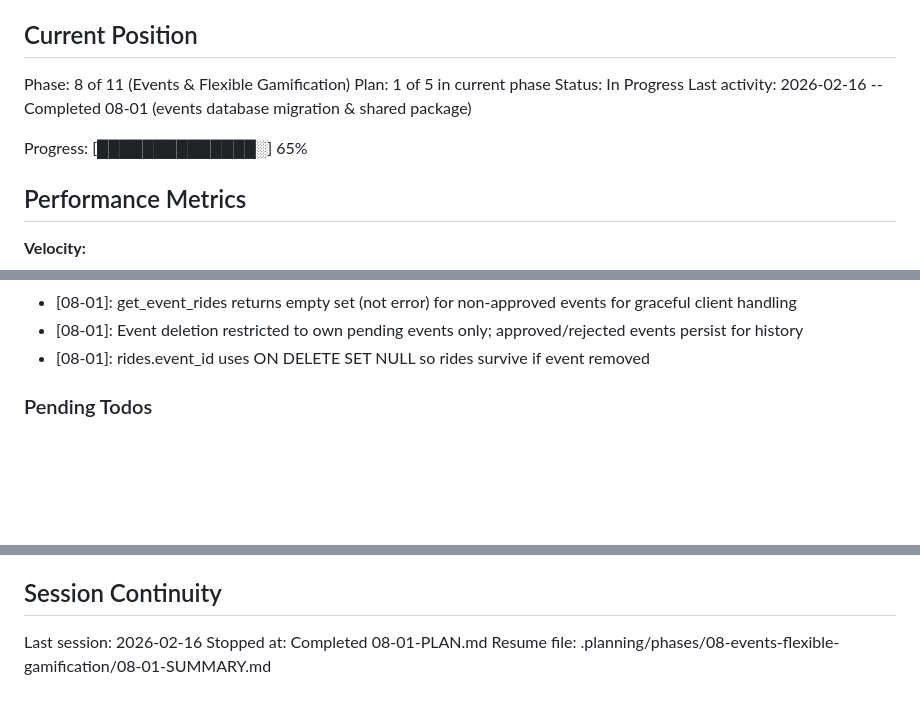
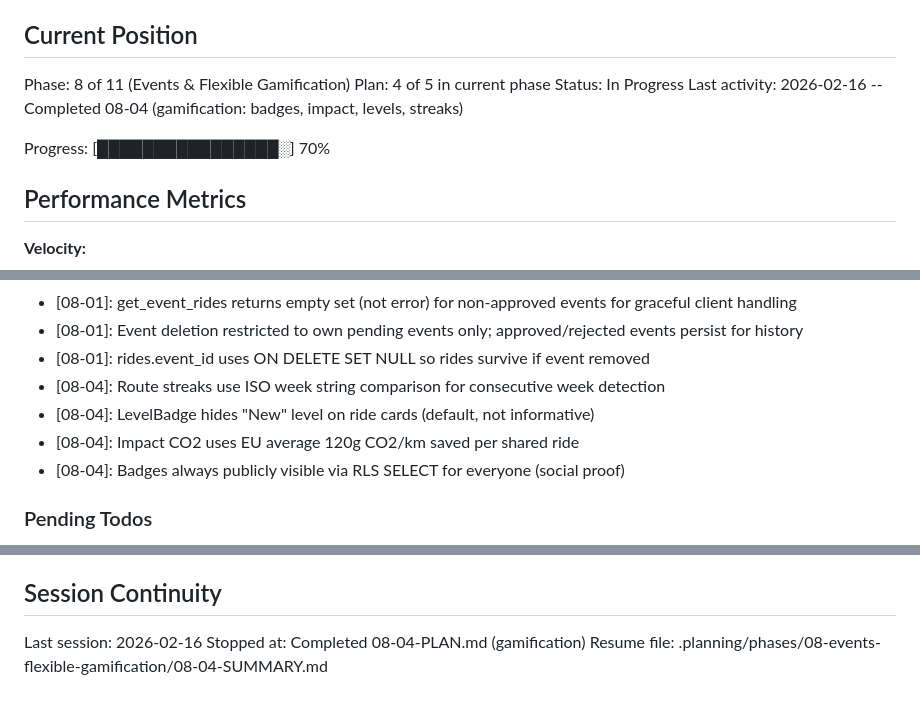
Before and after one commit to festapp-platform/festapp-rideshare, a Markdown page: .planning/STATE.md, 3 parts joined by grey strips. GitHub-like rendering; blank space fills up the shorter version.

Commit message:
docs(08-04): complete gamification plan - badges, impact, levels, streaks

```diff
--- a/.planning/STATE.md
+++ b/.planning/STATE.md
@@ -10,11 +10,11 @@ See: .planning/PROJECT.md (updated 2026-02-15)
 ## Current Position
 
 Phase: 8 of 11 (Events & Flexible Gamification)
-Plan: 1 of 5 in current phase
+Plan: 4 of 5 in current phase
 Status: In Progress
-Last activity: 2026-02-16 -- Completed 08-01 (events database migration & shared package)
+Last activity: 2026-02-16 -- Completed 08-04 (gamification: badges, impact, levels, streaks)
 
-Progress: [██████████████░] 65%
+Progress: [████████████████░] 70%
 
 ## Performance Metrics
 
@@ -177,6 +178,10 @@ Recent decisions affecting current work:
 - [08-01]: get_event_rides returns empty set (not error) for non-approved events for graceful client handling
 - [08-01]: Event deletion restricted to own pending events only; approved/rejected events persist for history
 - [08-01]: rides.event_id uses ON DELETE SET NULL so rides survive if event removed
+- [08-04]: Route streaks use ISO week string comparison for consecutive week detection
+- [08-04]: LevelBadge hides "New" level on ride cards (default, not informative)
+- [08-04]: Impact CO2 uses EU average 120g CO2/km saved per shared ride
+- [08-04]: Badges always publicly visible via RLS SELECT for everyone (social proof)
 
 ### Pending Todos
 
@@ -195,5 +200,5 @@ Recent decisions affecting current work:
 ## Session Continuity
 
 Last session: 2026-02-16
-Stopped at: Completed 08-01-PLAN.md
-Resume file: .planning/phases/08-events-flexible-gamification/08-01-SUMMARY.md
+Stopped at: Completed 08-04-PLAN.md (gamification)
+Resume file: .planning/phases/08-events-flexible-gamification/08-04-SUMMARY.md
```
Also changed, not shown: other parts of .planning/STATE.md (+1 -0 lines), 1 other file.
